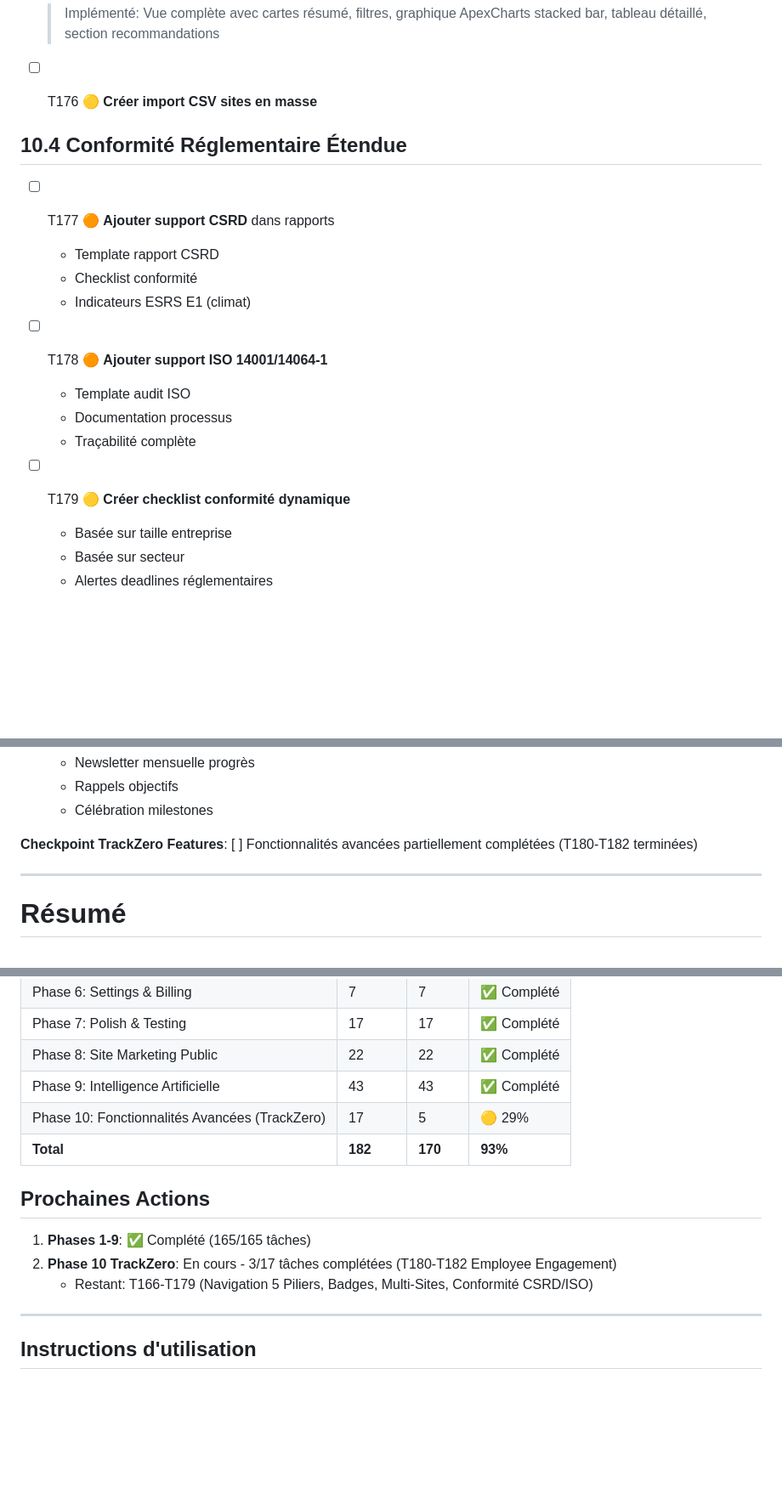
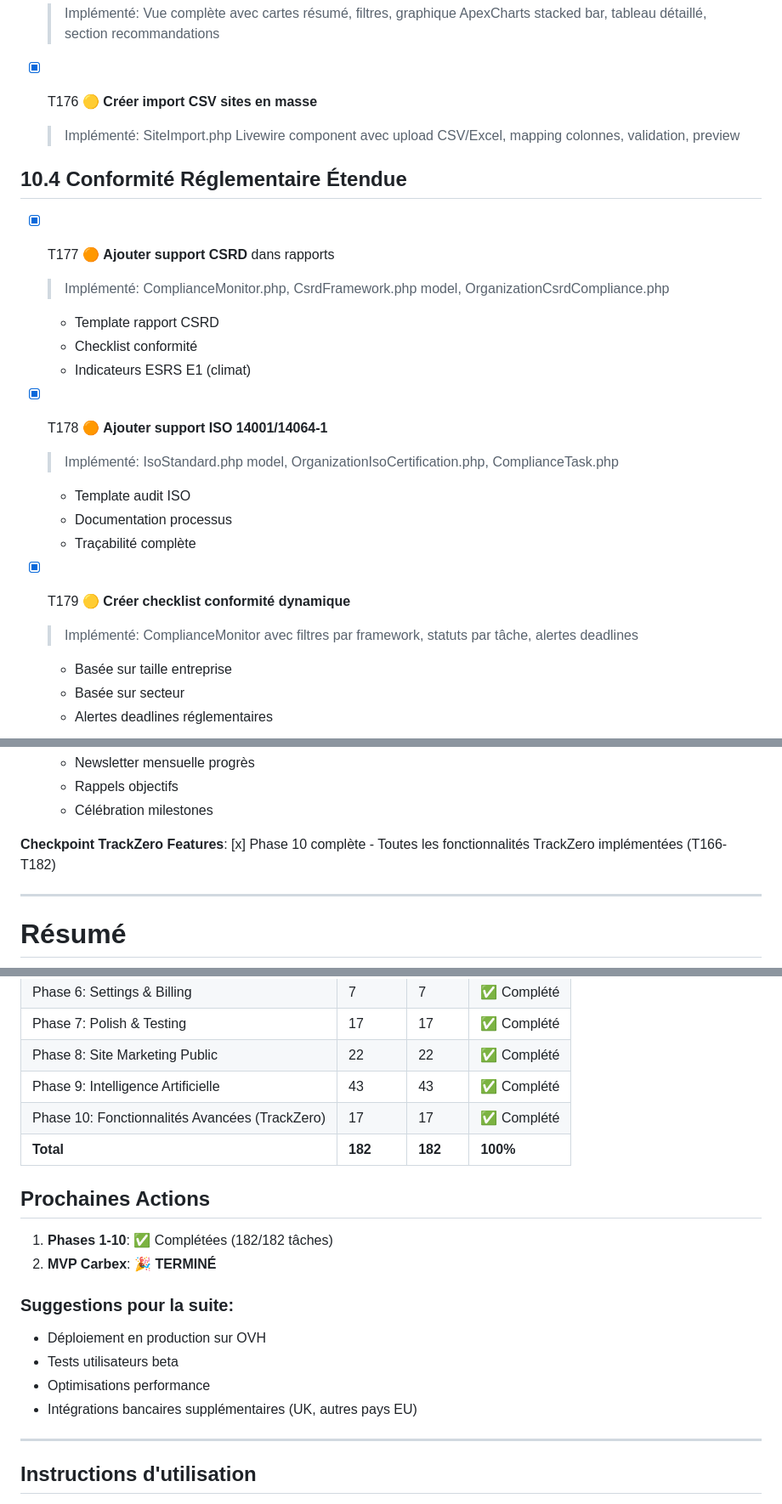
Before and after one commit to AlCisse/carbex, a Markdown page: specs/001-carbex-mvp-platform/tasks.md, 3 parts joined by grey strips. Shown at 85% size. Drawn GitHub-style; blank space fills up the shorter version.

```diff
--- a/specs/001-carbex-mvp-platform/tasks.md
+++ b/specs/001-carbex-mvp-platform/tasks.md
@@ -1096,21 +1104,25 @@
 - [x] T175 🟠 [P] **Créer view site-comparison** dans `resources/views/livewire/sites/site-comparison.blade.php`
   > Implémenté: Vue complète avec cartes résumé, filtres, graphique ApexCharts stacked bar, tableau détaillé, section recommandations
 
-- [ ] T176 🟡 **Créer import CSV sites en masse**
+- [x] T176 🟡 **Créer import CSV sites en masse**
+  > Implémenté: SiteImport.php Livewire component avec upload CSV/Excel, mapping colonnes, validation, preview
 
 ## 10.4 Conformité Réglementaire Étendue
 
-- [ ] T177 🟠 **Ajouter support CSRD** dans rapports
+- [x] T177 🟠 **Ajouter support CSRD** dans rapports
+  > Implémenté: ComplianceMonitor.php, CsrdFramework.php model, OrganizationCsrdCompliance.php
   - Template rapport CSRD
   - Checklist conformité
   - Indicateurs ESRS E1 (climat)
 
-- [ ] T178 🟠 **Ajouter support ISO 14001/14064-1**
+- [x] T178 🟠 **Ajouter support ISO 14001/14064-1**
+  > Implémenté: IsoStandard.php model, OrganizationIsoCertification.php, ComplianceTask.php
   - Template audit ISO
   - Documentation processus
   - Traçabilité complète
 
-- [ ] T179 🟡 **Créer checklist conformité dynamique**
+- [x] T179 🟡 **Créer checklist conformité dynamique**
+  > Implémenté: ComplianceMonitor avec filtres par framework, statuts par tâche, alertes deadlines
   - Basée sur taille entreprise
   - Basée sur secteur
   - Alertes deadlines réglementaires
@@ -1133,7 +1145,7 @@
   - Rappels objectifs
   - Célébration milestones
 
-**Checkpoint TrackZero Features**: [ ] Fonctionnalités avancées partiellement complétées (T180-T182 terminées)
+**Checkpoint TrackZero Features**: [x] Phase 10 complète - Toutes les fonctionnalités TrackZero implémentées (T166-T182)
 
 ---
 
@@ -1152,14 +1164,19 @@
 | Phase 7: Polish & Testing | 17 | 17 | ✅ Complété |
 | Phase 8: Site Marketing Public | 22 | 22 | ✅ Complété |
 | Phase 9: Intelligence Artificielle | 43 | 43 | ✅ Complété |
-| Phase 10: Fonctionnalités Avancées (TrackZero) | 17 | 5 | 🟡 29% |
-| **Total** | **182** | **170** | **93%** |
+| Phase 10: Fonctionnalités Avancées (TrackZero) | 17 | 17 | ✅ Complété |
+| **Total** | **182** | **182** | **100%** |
 
 ## Prochaines Actions
 
-1. **Phases 1-9**: ✅ Complété (165/165 tâches)
-2. **Phase 10 TrackZero**: En cours - 3/17 tâches complétées (T180-T182 Employee Engagement)
-   - Restant: T166-T179 (Navigation 5 Piliers, Badges, Multi-Sites, Conformité CSRD/ISO)
+1. **Phases 1-10**: ✅ Complétées (182/182 tâches)
+2. **MVP Carbex**: 🎉 **TERMINÉ**
+
+### Suggestions pour la suite:
+- Déploiement en production sur OVH
+- Tests utilisateurs beta
+- Optimisations performance
+- Intégrations bancaires supplémentaires (UK, autres pays EU)
 
 ---
 
```
Also changed, not shown: other parts of specs/001-carbex-mvp-platform/tasks.md (+16 -8 lines).
